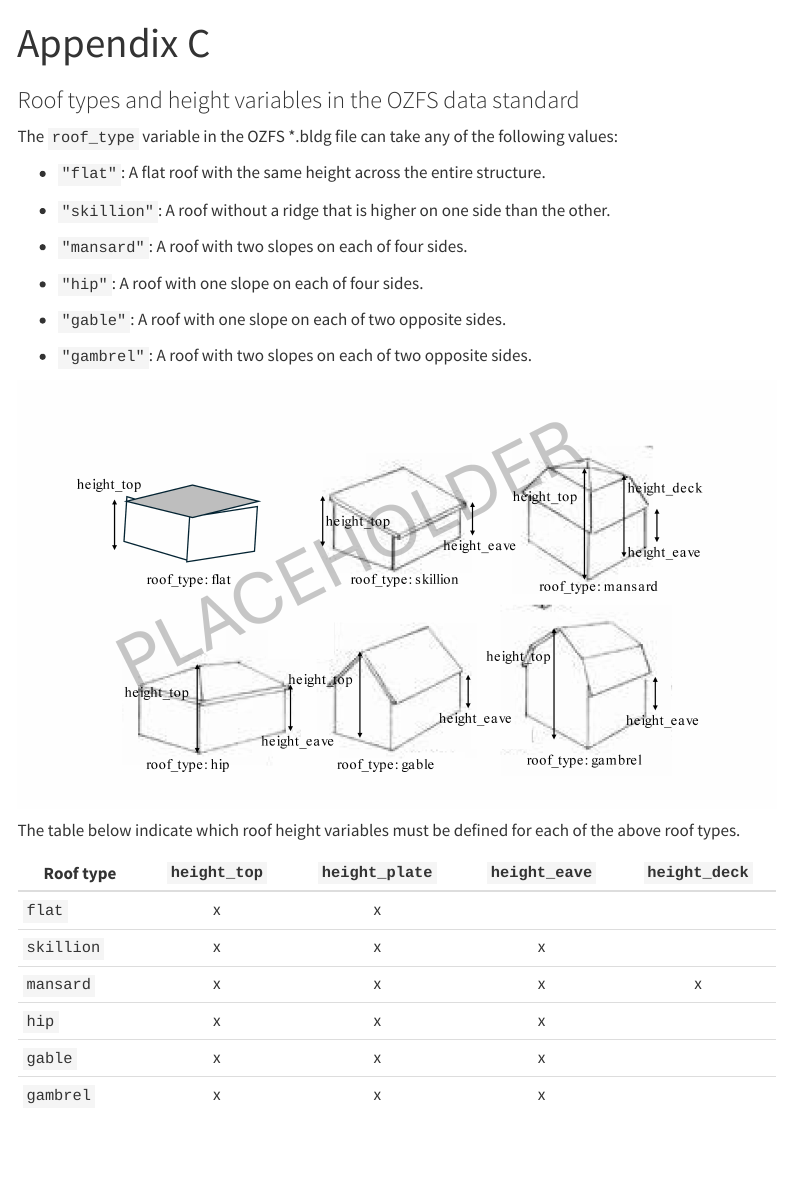
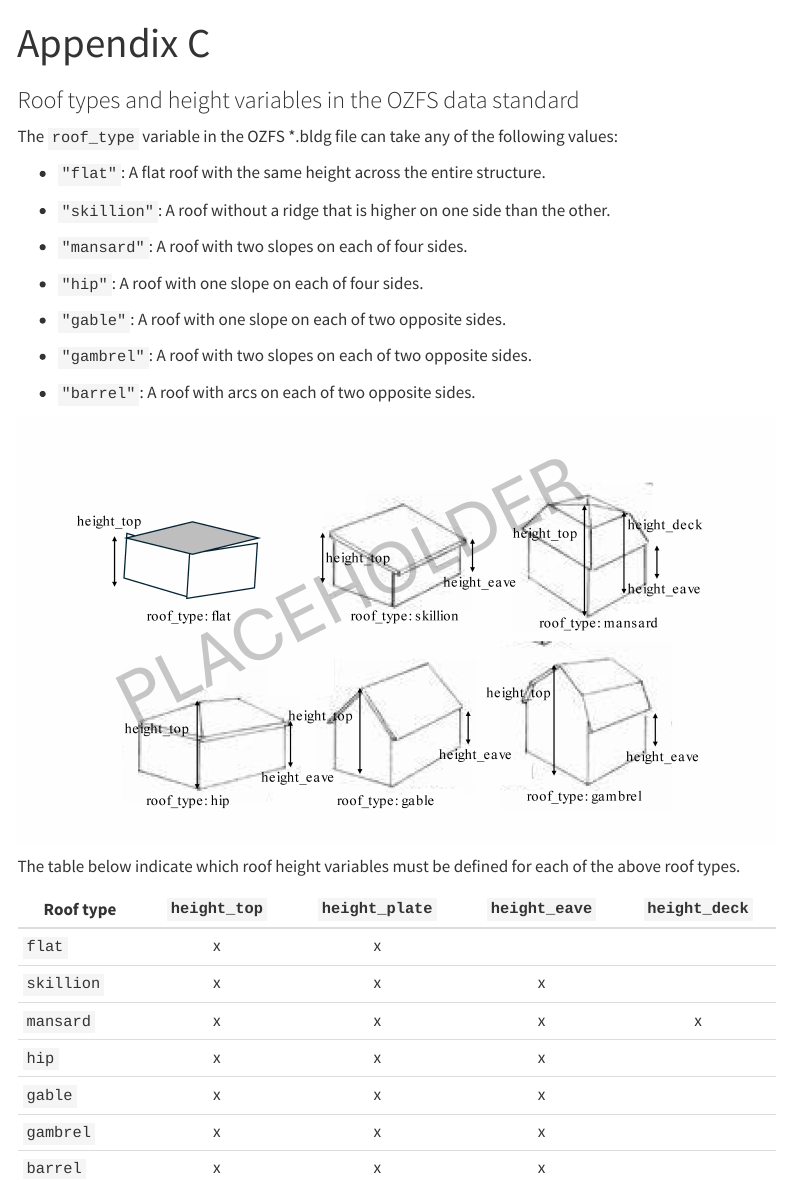
Before and after one commit to vibe-lab-gsd/ozfs-standard, a Quarto document (appendices/appendix-c.qmd): the page in a window 1100 px wide, from its top. Rendered offline with R 4.5, knitr and Pandoc in place of Quarto, with nearby package versions; menus at the side of the page are left out.

Commit message:
added barrel roof_type

````diff
--- a/appendices/appendix-c.qmd
+++ b/appendices/appendix-c.qmd
@@ -29,6 +29,8 @@ The `roof_type` variable in the OZFS \*.bldg file can take any of the following
 
 -   `"gambrel"`: A roof with two slopes on each of two opposite sides.
 
+-   `"barrel"`: A roof with arcs on each of two opposite sides.
+
 ```{r fig-roofs}
 
 library(tidyverse)
@@ -50,3 +52,4 @@ The table below indicate which roof height variables must be defined for each of
 | `hip`      |      x       |       x        |       x       |               |
 | `gable`    |      x       |       x        |       x       |               |
 | `gambrel`  |      x       |       x        |       x       |               |
+| `barrel`   |      x       |       x        |       x       |               |
````
